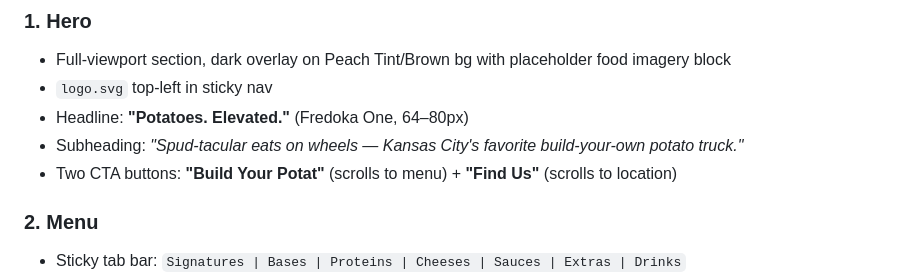
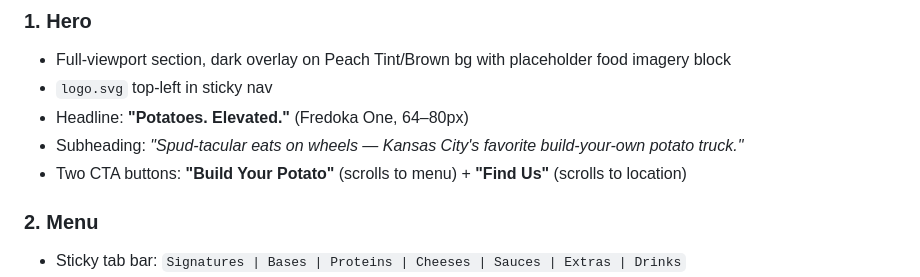
Before and after one commit to garmstro/windsurf-food-truck-example, a Markdown page: matts-potats-website-plan.md, the part around the change. Rendered like a GitHub page.

Commit message:
Slight change to copy for plan. - GA

```diff
--- a/matts-potats-website-plan.md
+++ b/matts-potats-website-plan.md
@@ -31,7 +31,7 @@ Session 1/
 - `logo.svg` top-left in sticky nav
 - Headline: **"Potatoes. Elevated."** (Fredoka One, 64–80px)
 - Subheading: *"Spud-tacular eats on wheels — Kansas City's favorite build-your-own potato truck."*
-- Two CTA buttons: **"Build Your Potat"** (scrolls to menu) + **"Find Us"** (scrolls to location)
+- Two CTA buttons: **"Build Your Potato"** (scrolls to menu) + **"Find Us"** (scrolls to location)
 
 ### 2. Menu
 - Sticky tab bar: `Signatures | Bases | Proteins | Cheeses | Sauces | Extras | Drinks`
```
